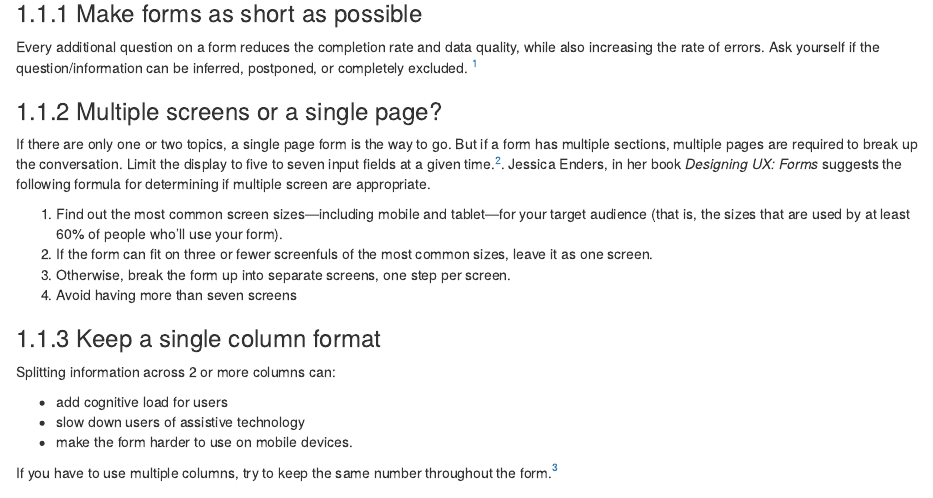
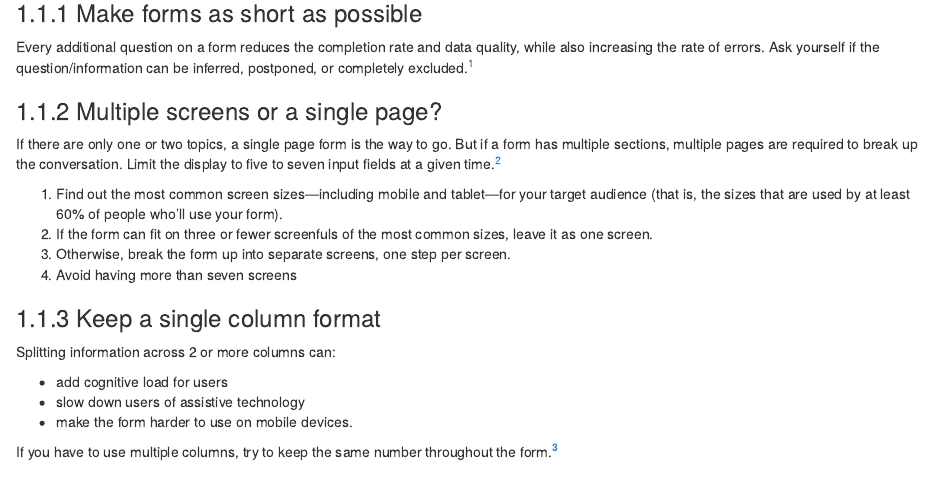
Before and after one commit to deirdreisnotagit/styleGuideWebForms, an R Markdown document (01-formDesign.Rmd): the page in a window 1100 px wide, from 130 px down. Rendered offline with R 4.5, knitr and Pandoc, with nearby package versions; drawn as R Markdown's standard HTML page in place of the format the file asks for.

Commit message:
updating docs

```diff
--- a/01-formDesign.Rmd
+++ b/01-formDesign.Rmd
@@ -3,10 +3,10 @@
 ## Best Practices
 
 ### Make forms as short as possible
-Every additional question on a form reduces the completion rate and data quality, while also increasing the rate of errors. Ask yourself if the question/information can be inferred, postponed, or completely excluded. ^[https://medium.com/nextux/form-design-best-practices-9525c321d759]
+Every additional question on a form reduces the completion rate and data quality, while also increasing the rate of errors. Ask yourself if the question/information can be inferred, postponed, or completely excluded.^[https://medium.com/nextux/form-design-best-practices-9525c321d759]
 
 ### Multiple screens or a single page?
-If there are only one or two topics, a single page form is the way to go. But if a form has multiple sections, multiple pages are required to break up the conversation. Limit the display to five to seven input fields at a given time.^[https://xd.adobe.com/ideas/principles/web-design/best-practices-form-design/]. Jessica Enders, in her book _Designing UX: Forms _ suggests the following formula for determining if multiple screen are appropriate.
+If there are only one or two topics, a single page form is the way to go. But if a form has multiple sections, multiple pages are required to break up the conversation. Limit the display to five to seven input fields at a given time.^[https://xd.adobe.com/ideas/principles/web-design/best-practices-form-design/]
 
 1. Find out the most common screen sizes—including mobile and tablet—for your target audience (that is, the sizes that are used by at least 60% of people who’ll use your form).
 2. If the form can fit on three or fewer screenfuls of the most common sizes, leave it as one screen.
```
Also changed, not shown: docs/reference-keys.txt, docs/search_index.json, 7 other files.
